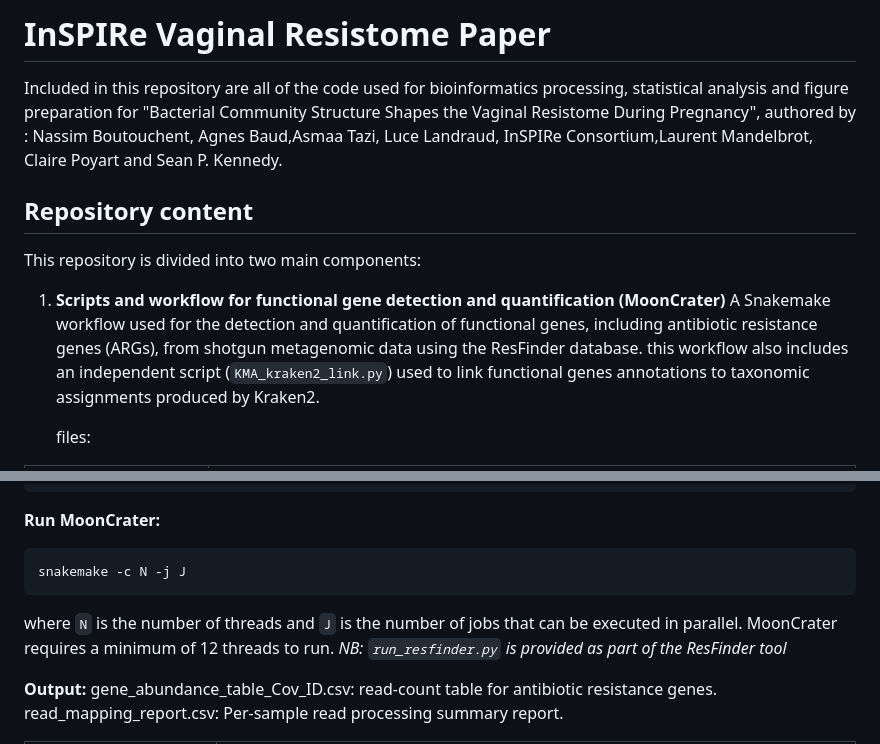
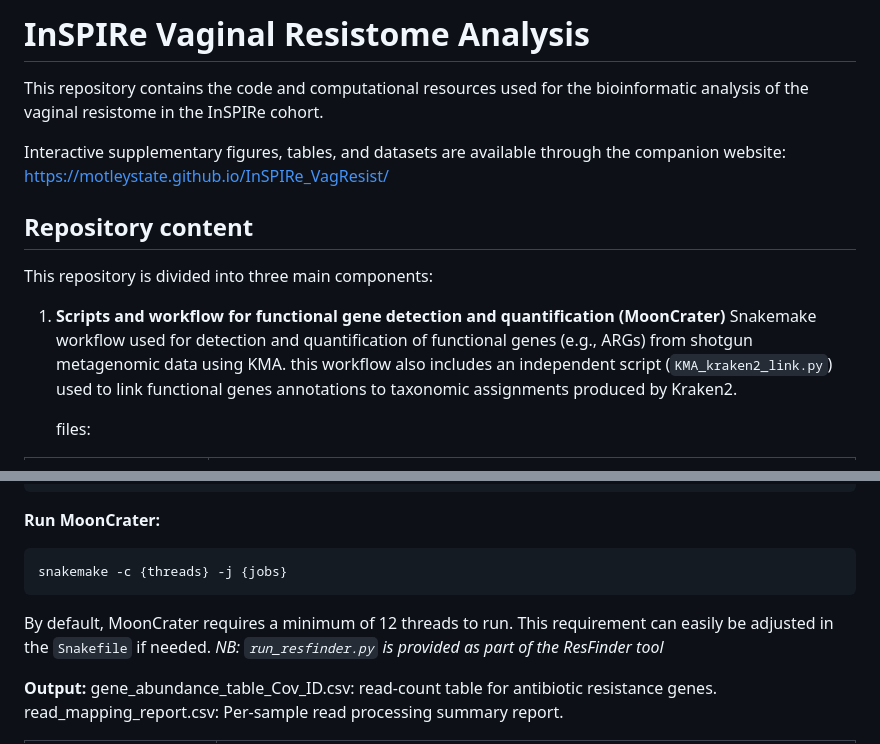
Before and after one commit to motleystate/InSPIRe_VagResist, a Markdown page: README.md, 2 parts joined by grey strips. Drawn GitHub-style.

````diff
--- a/README.md
+++ b/README.md
@@ -1,13 +1,17 @@
-# InSPIRe Vaginal Resistome Paper
+# InSPIRe Vaginal Resistome Analysis
 
-Included in this repository are all of the code used for bioinformatics processing, statistical analysis and figure preparation for "Bacterial Community Structure Shapes the Vaginal Resistome During Pregnancy", authored by : Nassim Boutouchent, Agnes Baud,Asmaa Tazi, Luce Landraud, InSPIRe Consortium,Laurent Mandelbrot, Claire Poyart and Sean P. Kennedy.
+This repository contains the code and computational resources used for the
+bioinformatic analysis of the vaginal resistome in the InSPIRe cohort.
+
+Interactive supplementary figures, tables, and datasets are available through the companion website:
+https://motleystate.github.io/InSPIRe_VagResist/
 
 ## Repository content
 
-This repository is divided into two main components:
+This repository is divided into three main components:
 
 1. **Scripts and workflow for functional gene detection and quantification (MoonCrater)**
-   A Snakemake workflow used for the detection and quantification of functional genes, including antibiotic resistance genes (ARGs), from shotgun metagenomic data using the ResFinder database.
+   Snakemake workflow used for detection and quantification of functional genes (e.g., ARGs) from shotgun metagenomic data using KMA.
    this workflow also includes an independent script (`KMA_kraken2_link.py`) used to link functional genes annotations to taxonomic assignments produced by Kraken2.
 
    files:
@@ -67,10 +74,9 @@ kma_count:
 
 **Run MoonCrater:**
 ```bash
-snakemake -c N -j J
+snakemake -c {threads} -j {jobs}
 ```
-where `N` is the number of threads and `J` is the number of jobs that can be executed in parallel.
-MoonCrater requires a minimum of 12 threads to run.
+By default, MoonCrater requires a minimum of 12 threads to run. This requirement can easily be adjusted in the `Snakefile` if needed.
 *NB: `run_resfinder.py` is provided as part of the ResFinder tool*
 
 **Output:**
````
Also changed, not shown: other parts of README.md (+24 -22 lines).
